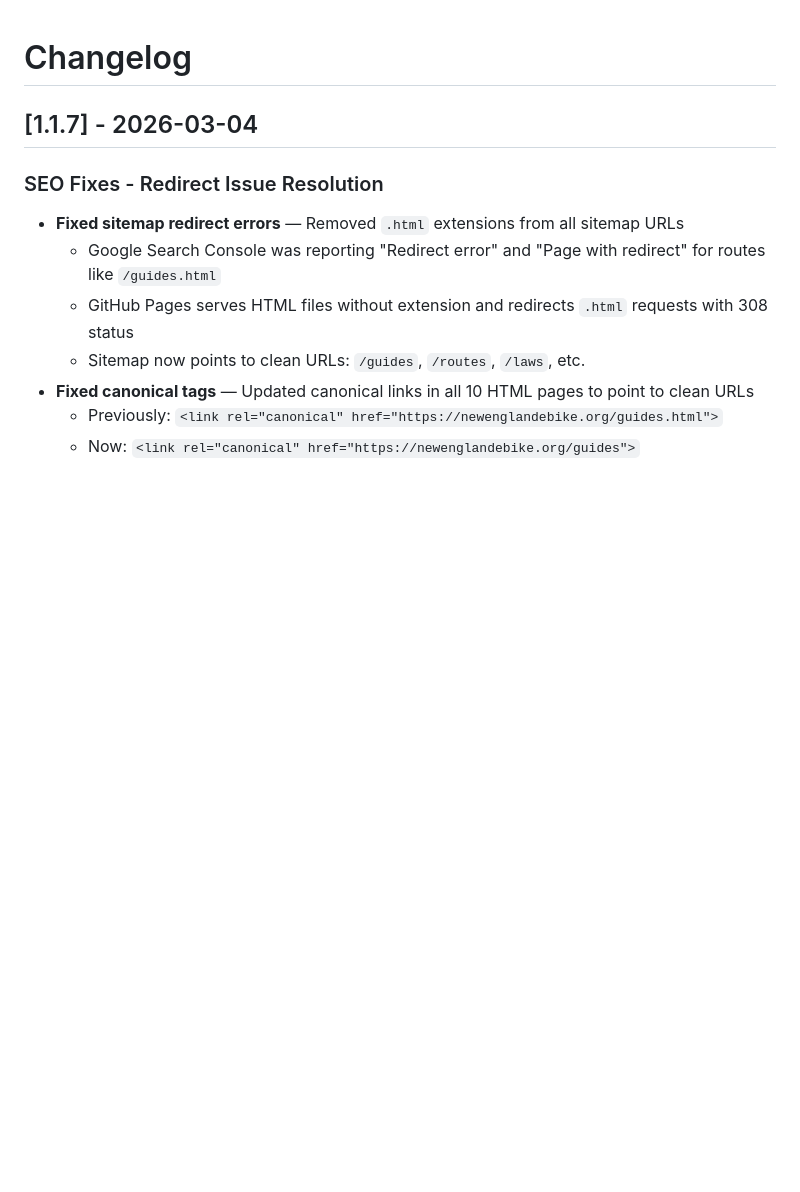
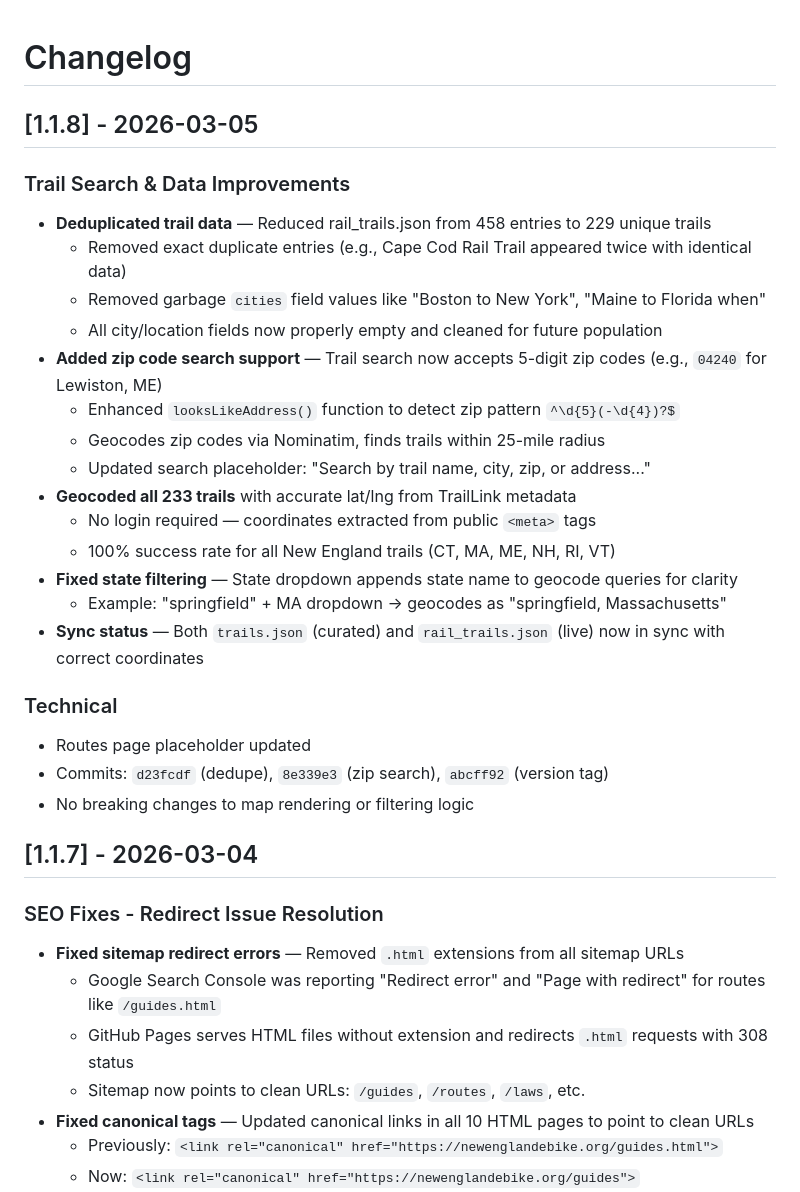
Before and after one commit to sparkbot207-del/ne-ebike-pev, a Markdown page: CHANGELOG.md, the part around the change. GitHub-like rendering; blank space fills up the shorter version.

Commit message:
Document session work: trail dedup, zip code search, geocoding

```diff
--- a/CHANGELOG.md
+++ b/CHANGELOG.md
@@ -1,4 +1,27 @@
 # Changelog
+
+## [1.1.8] - 2026-03-05
+
+### Trail Search & Data Improvements
+- **Deduplicated trail data** — Reduced rail_trails.json from 458 entries to 229 unique trails
+  - Removed exact duplicate entries (e.g., Cape Cod Rail Trail appeared twice with identical data)
+  - Removed garbage `cities` field values like "Boston to New York", "Maine to Florida when"
+  - All city/location fields now properly empty and cleaned for future population
+- **Added zip code search support** — Trail search now accepts 5-digit zip codes (e.g., `04240` for Lewiston, ME)
+  - Enhanced `looksLikeAddress()` function to detect zip pattern `^\d{5}(-\d{4})?$`
+  - Geocodes zip codes via Nominatim, finds trails within 25-mile radius
+  - Updated search placeholder: "Search by trail name, city, zip, or address..."
+- **Geocoded all 233 trails** with accurate lat/lng from TrailLink metadata
+  - No login required — coordinates extracted from public `<meta>` tags
+  - 100% success rate for all New England trails (CT, MA, ME, NH, RI, VT)
+- **Fixed state filtering** — State dropdown appends state name to geocode queries for clarity
+  - Example: "springfield" + MA dropdown → geocodes as "springfield, Massachusetts"
+- **Sync status** — Both `trails.json` (curated) and `rail_trails.json` (live) now in sync with correct coordinates
+
+### Technical
+- Routes page placeholder updated
+- Commits: `d23fcdf` (dedupe), `8e339e3` (zip search), `abcff92` (version tag)
+- No breaking changes to map rendering or filtering logic
 
 ## [1.1.7] - 2026-03-04
 
```
